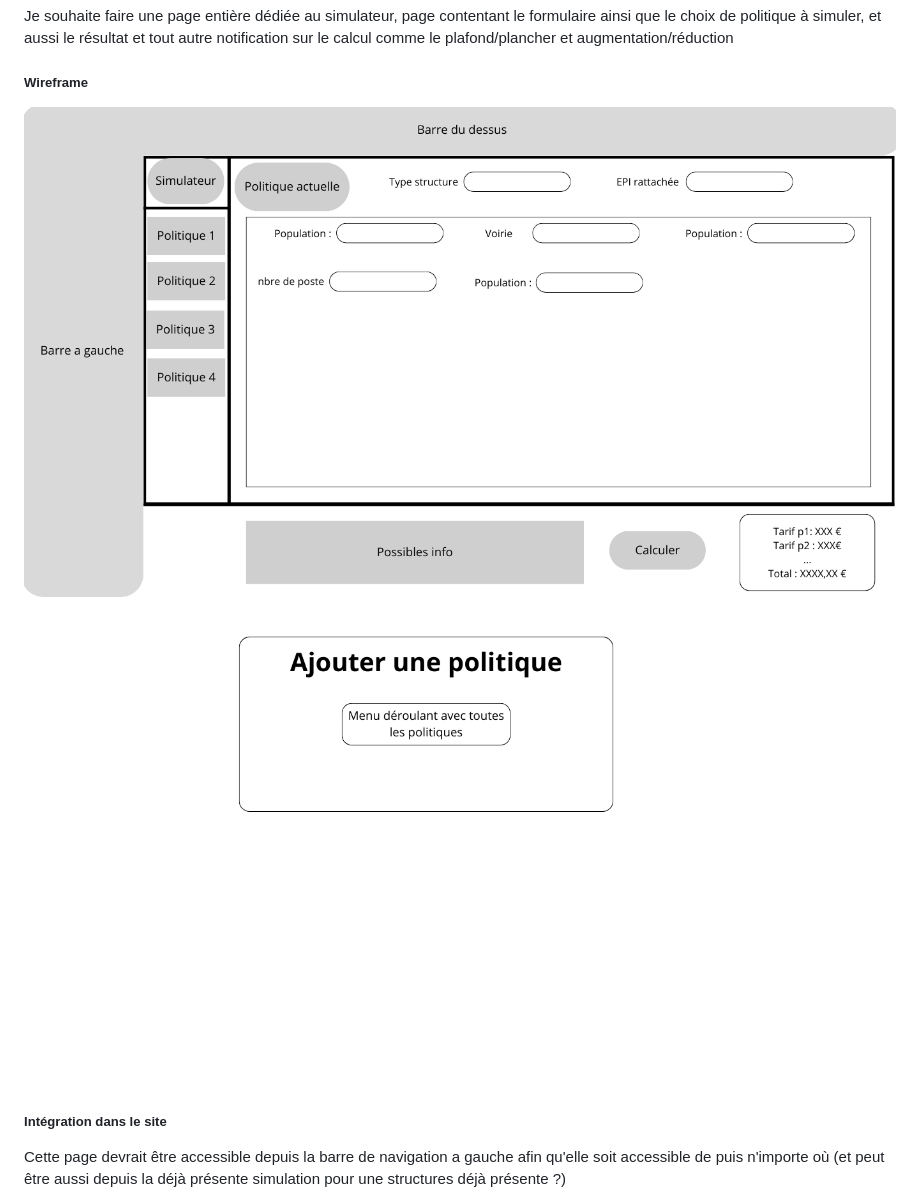
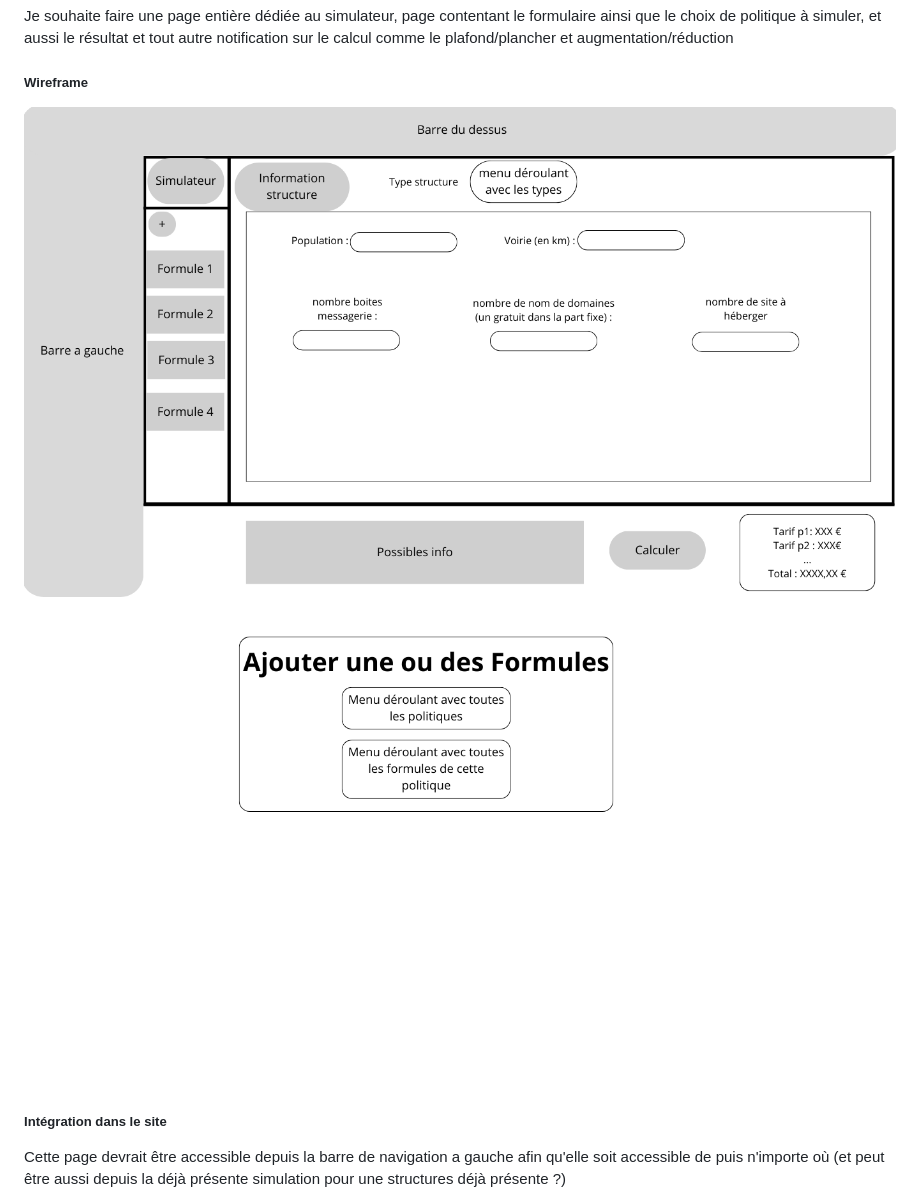
Before and after one commit to Twingis/CahierDesChargesSimu, a Markdown page: cahierCharges.md, the part around the change. Drawn GitHub-style; pictures changed too: images/1.png (added), images/2.png (added), images/modaleBouton+.png (deleted).

Commit message:
modif wireframes

```diff
--- a/cahierCharges.md
+++ b/cahierCharges.md
@@ -35,8 +35,8 @@ Je souhaite faire une page entière dédiée au simulateur, page contentant le f
 
 ##### Wireframe
 
-![Wireframe](images/wireframe.png)
-![WireframeModale](images/modaleBouton+.png)
+![Wireframe](images/1.png)
+![WireframeModale](images/2.png)
 
 ##### Intégration dans le site
 
```
